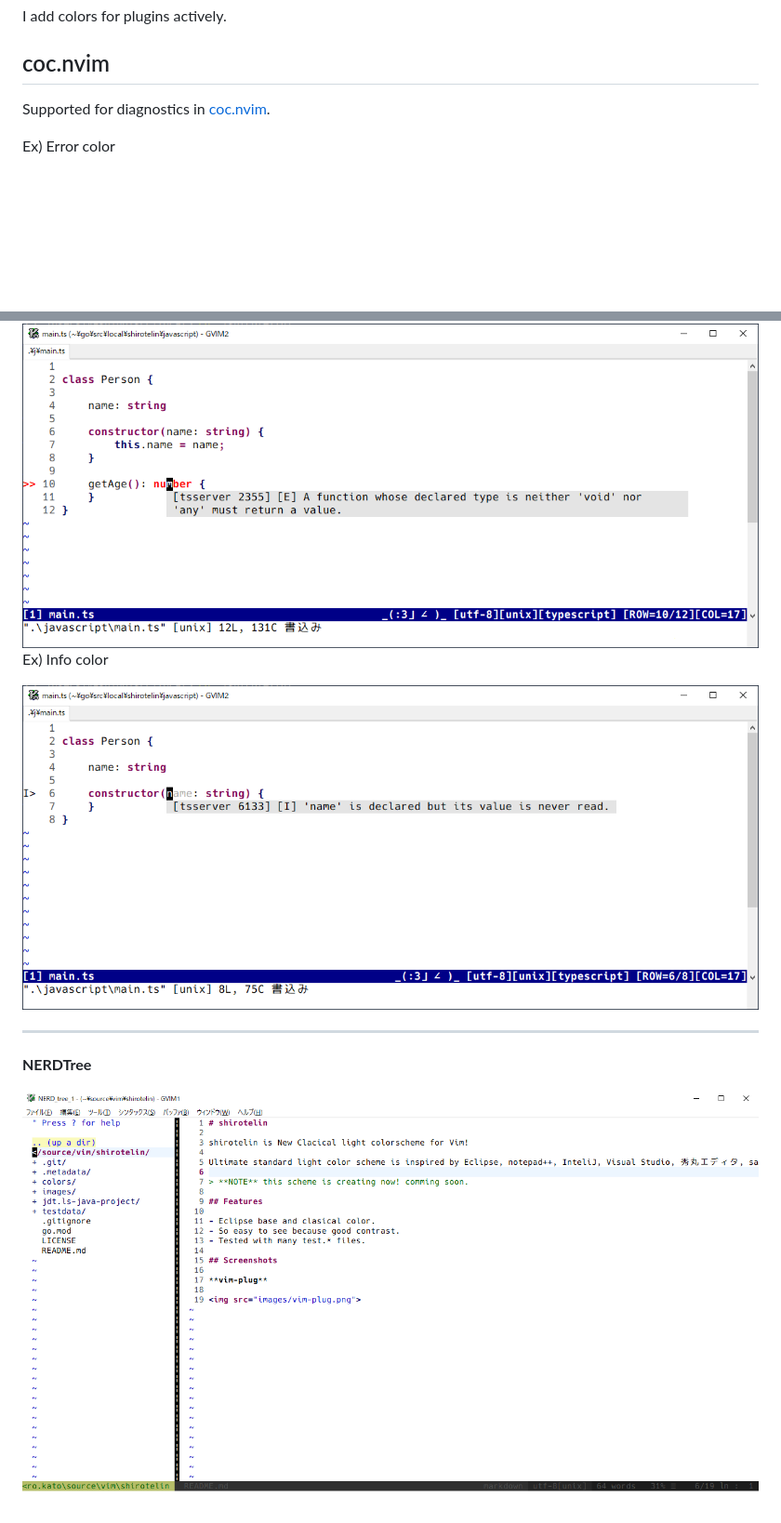
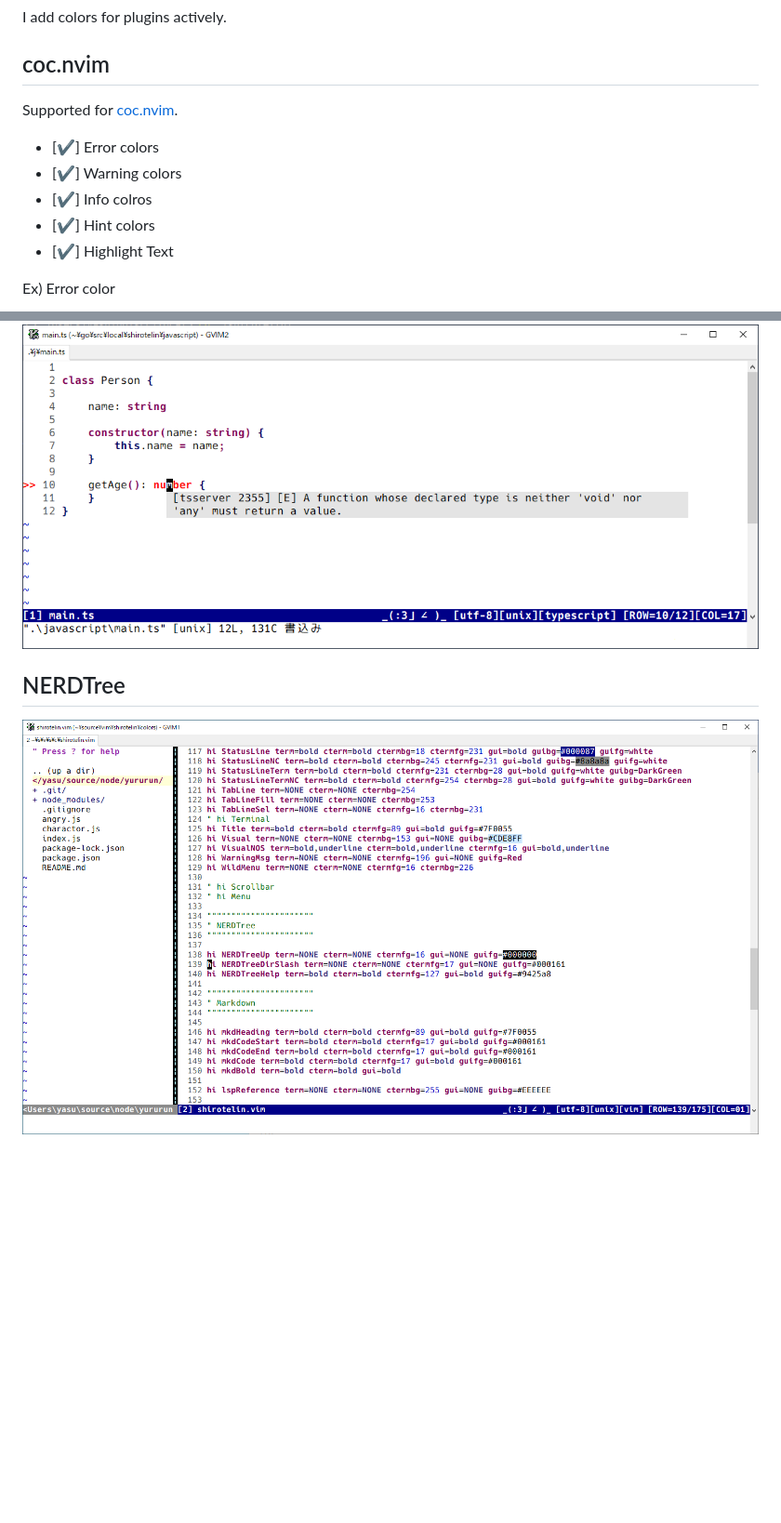
Before and after one commit to yasukotelin/shirotelin, a Markdown page: README.md, 2 parts joined by grey strips. Shown: that part at 93% size. GitHub-like rendering; pictures changed too: images/NERDTree.png (deleted), images/shirotelin-nerdtree.png (added); blank space fills up the shorter version.

```diff
--- a/README.md
+++ b/README.md
@@ -103,18 +103,19 @@ I add colors for plugins actively.
 
 ## coc.nvim
 
-Supported for diagnostics in [coc.nvim](https://github.com/neoclide/coc.nvim).<br>
+Supported for [coc.nvim](https://github.com/neoclide/coc.nvim).<br>
+
+- [✔] Error colors
+- [✔] Warning colors
+- [✔] Info colros
+- [✔] Hint colors
+- [✔] Highlight Text
 
 Ex) Error color
 
 <img src="images/shirotelin-coc-nvim-error.png">
 
-Ex) Info color
 
-<img src="images/shirotelin-coc-nvim-info.png">
+## NERDTree
 
----
-
-**NERDTree**
-
-<img src="images/NERDTree.png">
+<img src="images/shirotelin-nerdtree.png">
```
Also changed, not shown: 1 other file.
